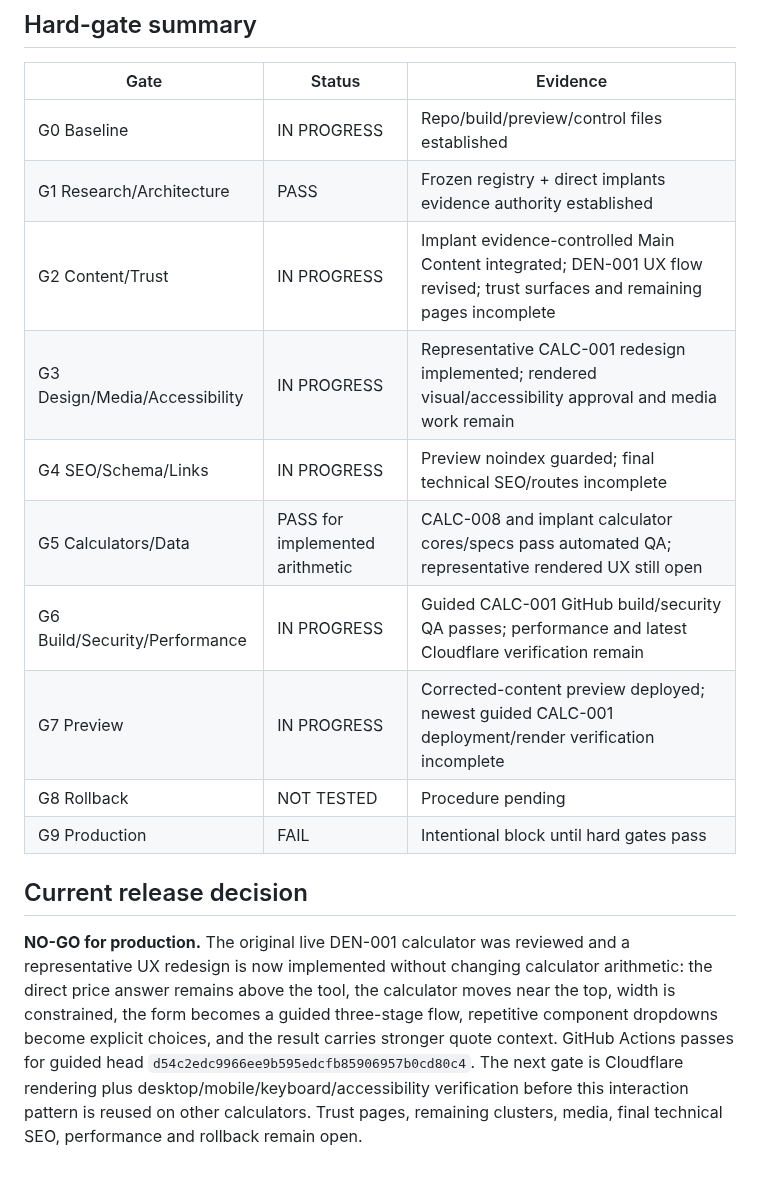
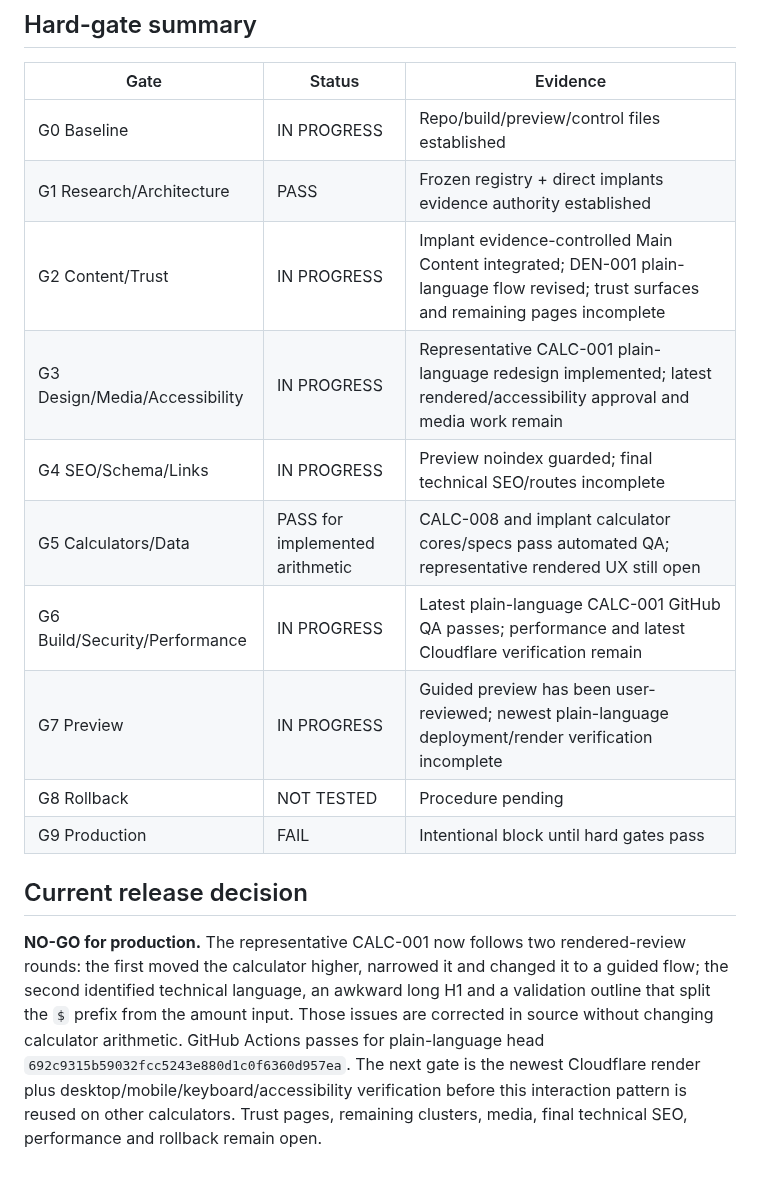
Before and after one commit to yes155/Dental-Calculator, a Markdown page: PRELAUNCH-AUDIT.md, the part around one of its changes. Drawn GitHub-style.

Commit message:
Update prelaunch audit for CALC-001 plain-language review

```diff
--- a/PRELAUNCH-AUDIT.md
+++ b/PRELAUNCH-AUDIT.md
@@ -40,15 +41,15 @@ Status values: PASS / FAIL / IN PROGRESS / DEFERRED / NOT TESTED
 |---|---|---|
 | G0 Baseline | IN PROGRESS | Repo/build/preview/control files established |
 | G1 Research/Architecture | PASS | Frozen registry + direct implants evidence authority established |
-| G2 Content/Trust | IN PROGRESS | Implant evidence-controlled Main Content integrated; DEN-001 UX flow revised; trust surfaces and remaining pages incomplete |
-| G3 Design/Media/Accessibility | IN PROGRESS | Representative CALC-001 redesign implemented; rendered visual/accessibility approval and media work remain |
+| G2 Content/Trust | IN PROGRESS | Implant evidence-controlled Main Content integrated; DEN-001 plain-language flow revised; trust surfaces and remaining pages incomplete |
+| G3 Design/Media/Accessibility | IN PROGRESS | Representative CALC-001 plain-language redesign implemented; latest rendered/accessibility approval and media work remain |
 | G4 SEO/Schema/Links | IN PROGRESS | Preview noindex guarded; final technical SEO/routes incomplete |
 | G5 Calculators/Data | PASS for implemented arithmetic | CALC-008 and implant calculator cores/specs pass automated QA; representative rendered UX still open |
-| G6 Build/Security/Performance | IN PROGRESS | Guided CALC-001 GitHub build/security QA passes; performance and latest Cloudflare verification remain |
-| G7 Preview | IN PROGRESS | Corrected-content preview deployed; newest guided CALC-001 deployment/render verification incomplete |
+| G6 Build/Security/Performance | IN PROGRESS | Latest plain-language CALC-001 GitHub QA passes; performance and latest Cloudflare verification remain |
+| G7 Preview | IN PROGRESS | Guided preview has been user-reviewed; newest plain-language deployment/render verification incomplete |
 | G8 Rollback | NOT TESTED | Procedure pending |
 | G9 Production | FAIL | Intentional block until hard gates pass |
 
 ## Current release decision
 
-**NO-GO for production.** The original live DEN-001 calculator was reviewed and a representative UX redesign is now implemented without changing calculator arithmetic: the direct price answer remains above the tool, the calculator moves near the top, width is constrained, the form becomes a guided three-stage flow, repetitive component dropdowns become explicit choices, and the result carries stronger quote context. GitHub Actions passes for guided head `d54c2edc9966ee9b595edcfb85906957b0cd80c4`. The next gate is Cloudflare rendering plus desktop/mobile/keyboard/accessibility verification before this interaction pattern is reused on other calculators. Trust pages, remaining clusters, media, final technical SEO, performance and rollback remain open.
+**NO-GO for production.** The representative CALC-001 now follows two rendered-review rounds: the first moved the calculator higher, narrowed it and changed it to a guided flow; the second identified technical language, an awkward long H1 and a validation outline that split the `$` prefix from the amount input. Those issues are corrected in source without changing calculator arithmetic. GitHub Actions passes for plain-language head `692c9315b59032fcc5243e880d1c0f6360d957ea`. The next gate is the newest Cloudflare render plus desktop/mobile/keyboard/accessibility verification before this interaction pattern is reused on other calculators. Trust pages, remaining clusters, media, final technical SEO, performance and rollback remain open.
```
Also changed, not shown: other parts of PRELAUNCH-AUDIT.md (+8 -7 lines).
